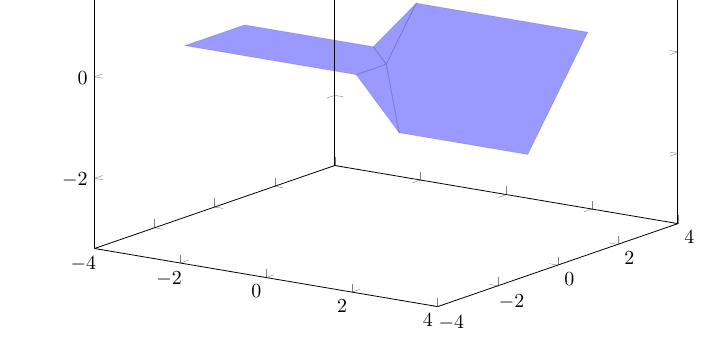
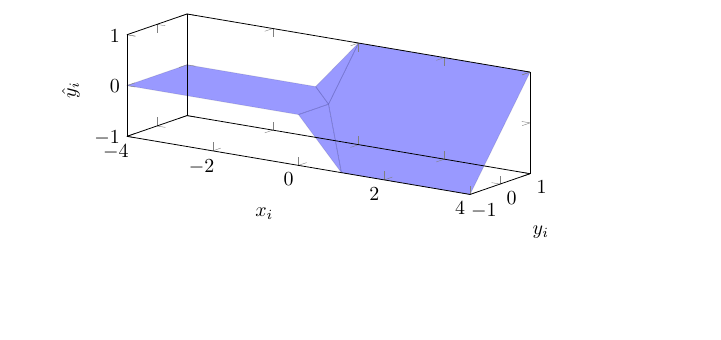
Before and after one commit to blaisegenest/vericompensate, a LaTeX paper (lipschitz/Lipitschz.tex, which reads lipschitz/valabstraction.tex): part of page 5 of 7 before the commit and part of page 5 of 6 after it, cut at the place of the change, the shorter picture padded with empty space. Compiled offline with pdfLaTeX.

Commit message:
update plots

```diff
--- a/lipschitz/valabstraction.tex
+++ b/lipschitz/valabstraction.tex
@@ -186,10 +188,12 @@ We could get the following constraints for $\gamma$, using $y_i$ and $\hat{y}_i$
 \hspace*{-20ex}
 
 \begin{tikzpicture}
-	\begin{axis}[	axis on top,
+	\begin{axis}[	axis on top, xlabel = \(x_i\),
+		ylabel = {\(y_i\)}, zlabel = \(\hat{y}_i\),
 		set layers=default,
-		xrange=-5:5,
-		yrange=-2:2,
+				xmax = 4, xmin = -4,
+		ymax = 1, ymin = -1,
+				zmax = 1, zmin = -1,
 		unit vector ratio=1 1 1, scale=1.5,
 		view={35}{14},
 		]
```
Also changed, not shown: lipschitz/valabstraction.tex (8 more changed lines).
